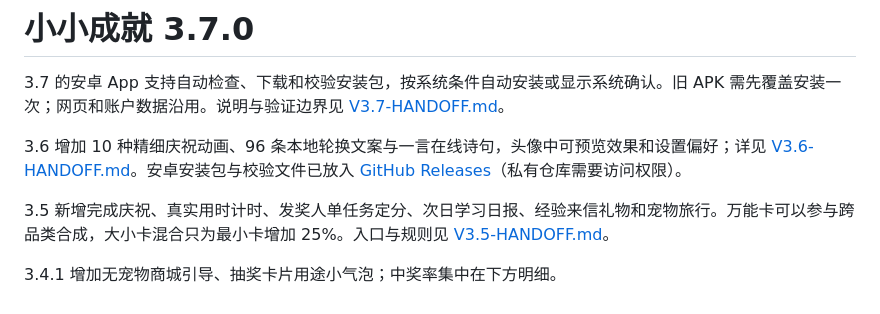
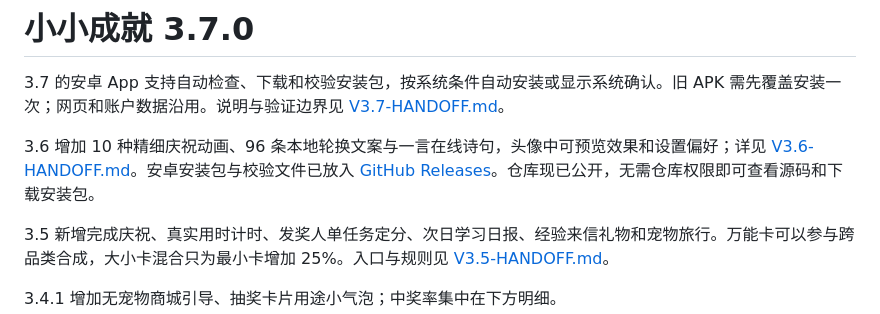
Before and after one commit to Syfyivan/starlight-checkin, a Markdown page: README.md, the part around the change. GitHub-like rendering.

Commit message:
docs: remove access restrictions after making the repository public
Directive: Publish repository visibility as requested by the owner.

Tested: Anonymous repository, release and APK downloads return 200; APK digest matches.

```diff
--- a/README.md
+++ b/README.md
@@ -2,7 +2,7 @@
 
 3.7 的安卓 App 支持自动检查、下载和校验安装包，按系统条件自动安装或显示系统确认。旧 APK 需先覆盖安装一次；网页和账户数据沿用。说明与验证边界见 [V3.7-HANDOFF.md](V3.7-HANDOFF.md)。
 
-3.6 增加 10 种精细庆祝动画、96 条本地轮换文案与一言在线诗句，头像中可预览效果和设置偏好；详见 [V3.6-HANDOFF.md](V3.6-HANDOFF.md)。安卓安装包与校验文件已放入 [GitHub Releases](https://github.com/Syfyivan/starlight-checkin/releases/tag/android-v3.2.0)（私有仓库需要访问权限）。
+3.6 增加 10 种精细庆祝动画、96 条本地轮换文案与一言在线诗句，头像中可预览效果和设置偏好；详见 [V3.6-HANDOFF.md](V3.6-HANDOFF.md)。安卓安装包与校验文件已放入 [GitHub Releases](https://github.com/Syfyivan/starlight-checkin/releases)。仓库现已公开，无需仓库权限即可查看源码和下载安装包。
 
 3.5 新增完成庆祝、真实用时计时、发奖人单任务定分、次日学习日报、经验来信礼物和宠物旅行。万能卡可以参与跨品类合成，大小卡混合只为最小卡增加 25%。入口与规则见 [V3.5-HANDOFF.md](V3.5-HANDOFF.md)。
 
```
Also changed, not shown: V3.7-HANDOFF.md (+2 -0 lines).
